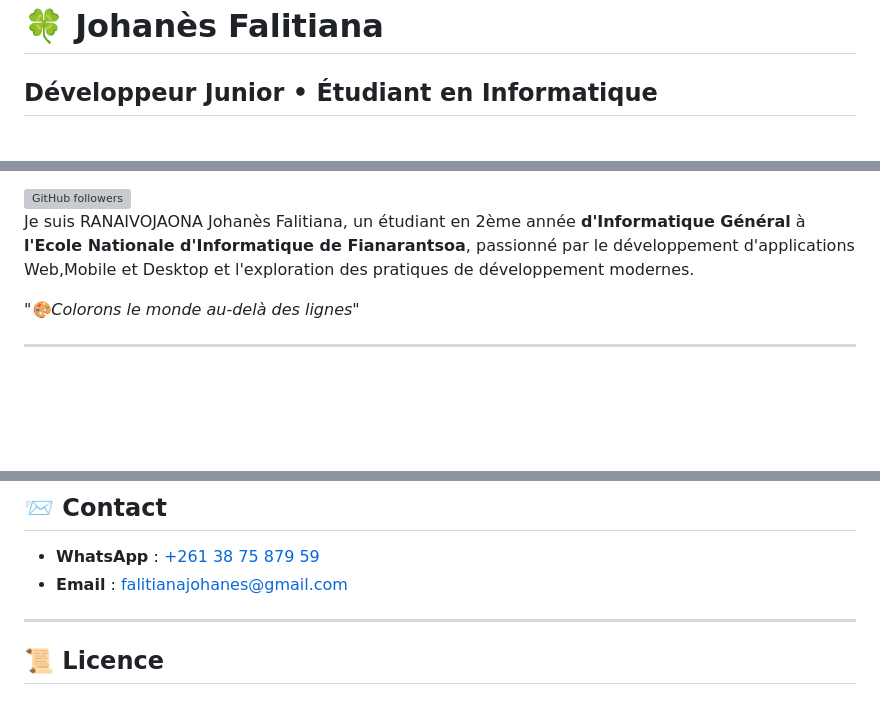
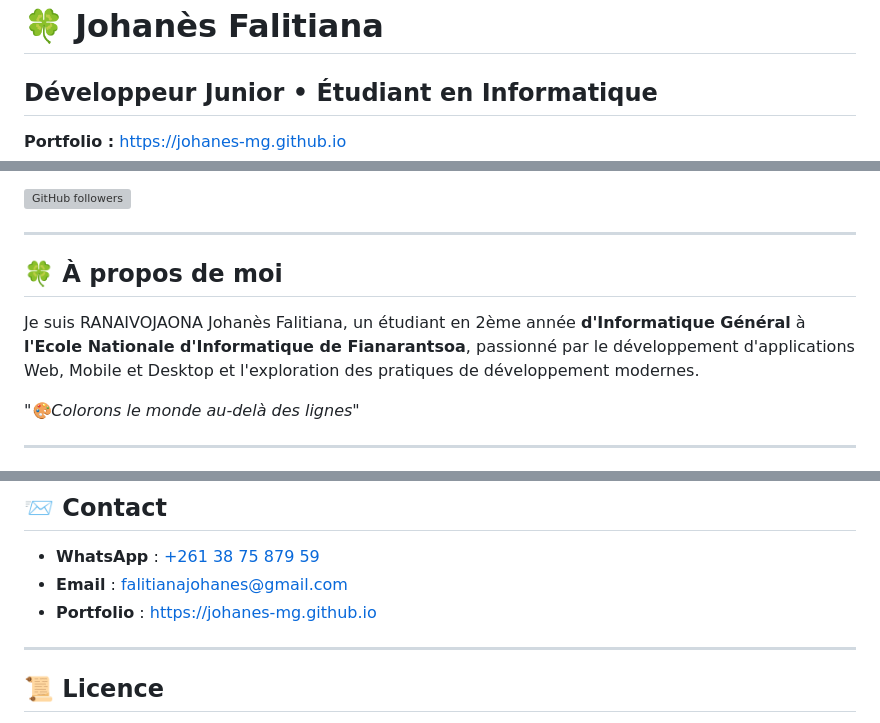
Before and after one commit to Johanes-mg/Johanes, a Markdown page: README.md, 3 parts joined by grey strips. Rendered like a GitHub page; blank space fills up the shorter version; grey boxes are pictures that could not be loaded.

Commit message:
Update README with new sections and formatting

```diff
--- a/README.md
+++ b/README.md
@@ -2,5 +2,5 @@
 
 ## **Développeur Junior** • **Étudiant en Informatique**
 
- <a href="https://github.com/Johanes-mg">
+**Portfolio :** [https://johanes-mg.github.io](https://johanes-mg.github.io)
 
@@ -7,8 +8,11 @@
   <img src="https://img.shields.io/github/followers/Johanes-mg?label=Follow&style=flat-square&color=0366d6" alt="GitHub followers" />
-
 </a>
 
-Je suis RANAIVOJAONA Johanès Falitiana, un étudiant en 2ème année **d'Informatique Général** à **l'Ecole Nationale d'Informatique de Fianarantsoa**, passionné par le développement d'applications Web,Mobile et Desktop et l'exploration des pratiques de développement modernes.
+---
+
+## 🍀 À propos de moi
+
+Je suis RANAIVOJAONA Johanès Falitiana, un étudiant en 2ème année **d'Informatique Général** à **l'Ecole Nationale d'Informatique de Fianarantsoa**, passionné par le développement d'applications Web, Mobile et Desktop et l'exploration des pratiques de développement modernes.
 
 _"🎨Colorons le monde au-delà des lignes"_
 
@@ -101,6 +105,7 @@ _"🎨Colorons le monde au-delà des lignes"_
 
 - **WhatsApp** : [+261 38 75 879 59](https://wa.me/261387587959)
 - **Email** : falitianajohanes@gmail.com
+- **Portfolio** : [https://johanes-mg.github.io](https://johanes-mg.github.io)
 
 ---
 
```
Also changed, not shown: other parts of README.md (+2 -1 lines).
